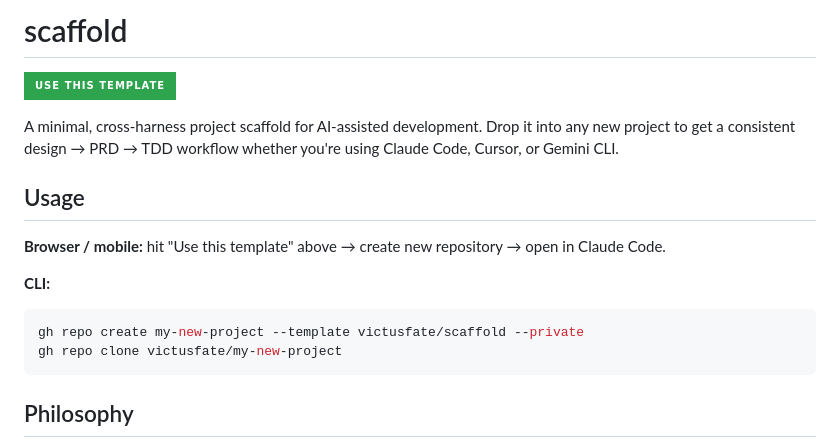
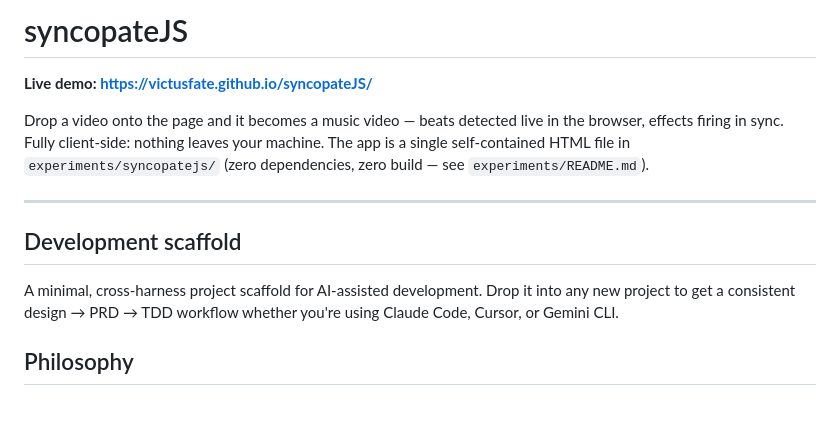
Before and after one commit to victusfate/syncopateJS, a Markdown page: README.md, the part around the change. Drawn GitHub-style; badges without logos; blank space fills up the shorter version.

Commit message:
docs: rebrand README to syncopateJS with live demo URL
https://claude.ai/code/session_011GJSLMtGqwPFxzU436WCMz

````diff
--- a/README.md
+++ b/README.md
@@ -1,18 +1,18 @@
-# scaffold
+# syncopateJS
 
-[![Use this template](https://img.shields.io/badge/Use%20this%20template-2ea44f?style=for-the-badge&logo=github)](https://github.com/victusfate/scaffold/generate)
+**Live demo: https://victusfate.github.io/syncopateJS/**
+
+Drop a video onto the page and it becomes a music video — beats detected
+live in the browser, effects firing in sync. Fully client-side: nothing
+leaves your machine. The app is a single self-contained HTML file in
+`experiments/syncopatejs/` (zero dependencies, zero build — see
+`experiments/README.md`).
+
+---
+
+## Development scaffold
 
 A minimal, cross-harness project scaffold for AI-assisted development. Drop it into any new project to get a consistent design → PRD → TDD workflow whether you're using Claude Code, Cursor, or Gemini CLI.
-
-## Usage
-
-**Browser / mobile:** hit "Use this template" above → create new repository → open in Claude Code.
-
-**CLI:**
-```bash
-gh repo create my-new-project --template victusfate/scaffold --private
-gh repo clone victusfate/my-new-project
-```
 
 ## Philosophy
 
````
